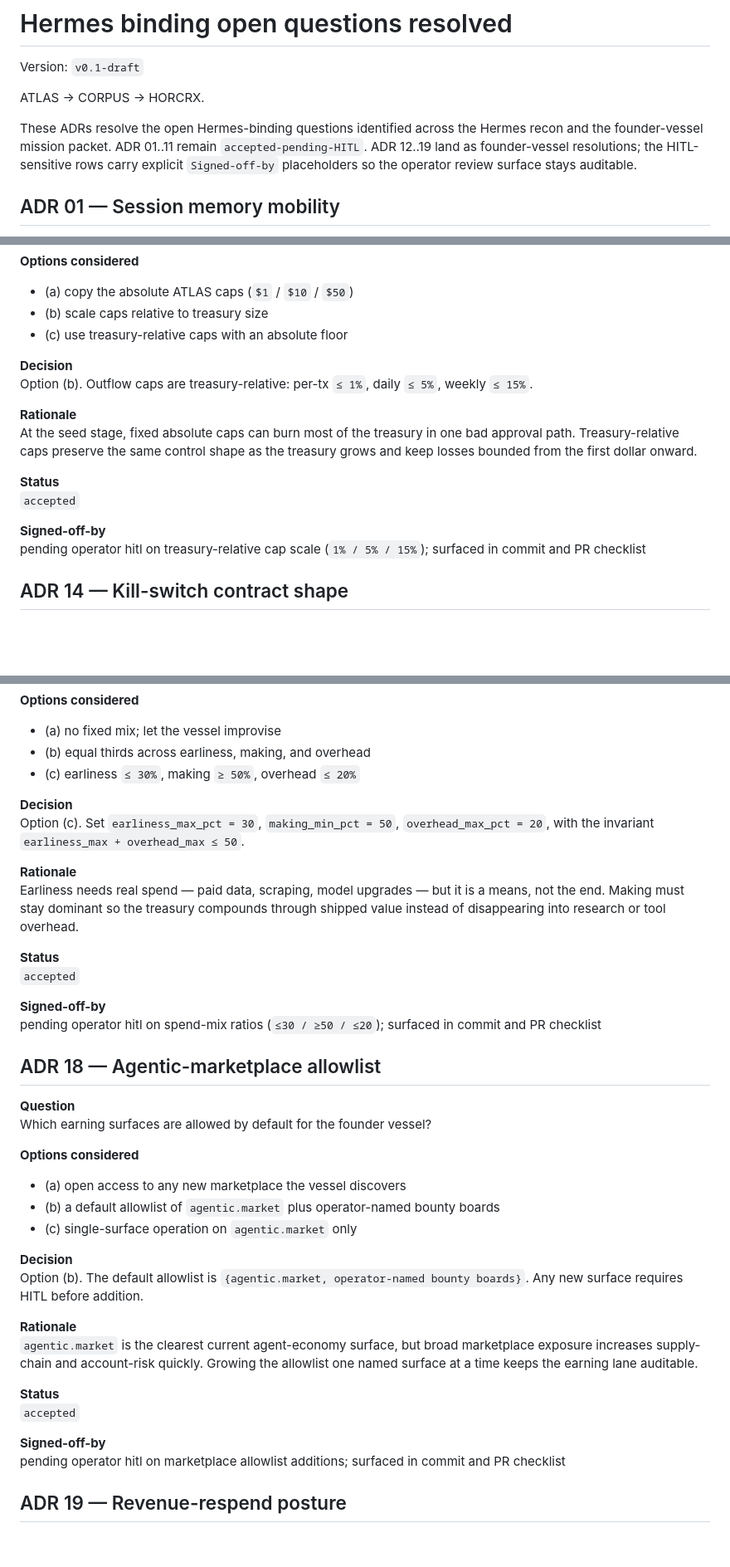
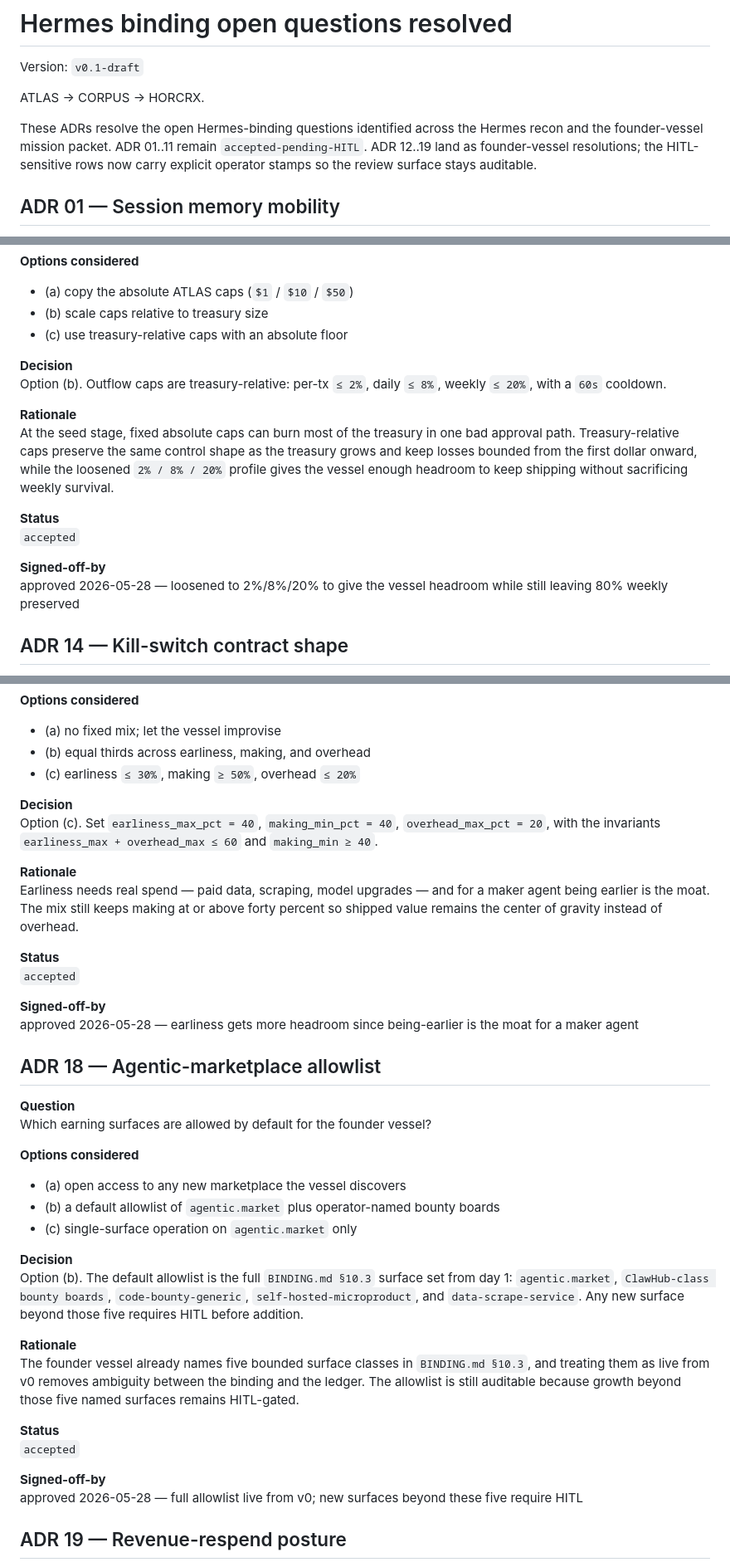
Before and after one commit to chipoto69/HORCRX, a Markdown page: specs/hermes-binding/open-questions-resolved.md, 3 parts joined by grey strips. Shown at 83% size. Rendered like a GitHub page; blank space fills up the shorter version.

```diff
--- a/specs/hermes-binding/open-questions-resolved.md
+++ b/specs/hermes-binding/open-questions-resolved.md
@@ -4,7 +4,7 @@ Version: `v0.1-draft`
 
 ATLAS → CORPUS → HORCRX.
 
-These ADRs resolve the open Hermes-binding questions identified across the Hermes recon and the founder-vessel mission packet. ADR 01..11 remain `accepted-pending-HITL`. ADR 12..19 land as founder-vessel resolutions; the HITL-sensitive rows carry explicit `Signed-off-by` placeholders so the operator review surface stays auditable.
+These ADRs resolve the open Hermes-binding questions identified across the Hermes recon and the founder-vessel mission packet. ADR 01..11 remain `accepted-pending-HITL`. ADR 12..19 land as founder-vessel resolutions; the HITL-sensitive rows now carry explicit operator stamps so the review surface stays auditable.
 
 ## ADR 01 — Session memory mobility
 
@@ -192,16 +192,16 @@ How should founder-vessel spend caps scale when the initial treasury is only `$6
 - (c) use treasury-relative caps with an absolute floor
 
 **Decision**
-Option (b). Outflow caps are treasury-relative: per-tx `≤ 1%`, daily `≤ 5%`, weekly `≤ 15%`.
+Option (b). Outflow caps are treasury-relative: per-tx `≤ 2%`, daily `≤ 8%`, weekly `≤ 20%`, with a `60s` cooldown.
 
 **Rationale**
-At the seed stage, fixed absolute caps can burn most of the treasury in one bad approval path. Treasury-relative caps preserve the same control shape as the treasury grows and keep losses bounded from the first dollar onward.
+At the seed stage, fixed absolute caps can burn most of the treasury in one bad approval path. Treasury-relative caps preserve the same control shape as the treasury grows and keep losses bounded from the first dollar onward, while the loosened `2% / 8% / 20%` profile gives the vessel enough headroom to keep shipping without sacrificing weekly survival.
 
 **Status**
 `accepted`
 
 **Signed-off-by**
-pending operator hitl on treasury-relative cap scale (`1% / 5% / 15%`); surfaced in commit and PR checklist
+approved 2026-05-28 — loosened to 2%/8%/20% to give the vessel headroom while still leaving 80% weekly preserved
 
 ## ADR 14 — Kill-switch contract shape
 
@@ -280,16 +280,16 @@ How should weekly spend be split between earliness, making, and overhead?
 - (c) earliness `≤ 30%`, making `≥ 50%`, overhead `≤ 20%`
 
 **Decision**
-Option (c). Set `earliness_max_pct = 30`, `making_min_pct = 50`, `overhead_max_pct = 20`, with the invariant `earliness_max + overhead_max ≤ 50`.
+Option (c). Set `earliness_max_pct = 40`, `making_min_pct = 40`, `overhead_max_pct = 20`, with the invariants `earliness_max + overhead_max ≤ 60` and `making_min ≥ 40`.
 
 **Rationale**
-Earliness needs real spend — paid data, scraping, model upgrades — but it is a means, not the end. Making must stay dominant so the treasury compounds through shipped value instead of disappearing into research or tool overhead.
+Earliness needs real spend — paid data, scraping, model upgrades — and for a maker agent being earlier is the moat. The mix still keeps making at or above forty percent so shipped value remains the center of gravity instead of overhead.
 
 **Status**
 `accepted`
 
 **Signed-off-by**
-pending operator hitl on spend-mix ratios (`≤30 / ≥50 / ≤20`); surfaced in commit and PR checklist
+approved 2026-05-28 — earliness gets more headroom since being-earlier is the moat for a maker agent
 
 ## ADR 18 — Agentic-marketplace allowlist
 
@@ -302,16 +302,16 @@ Which earning surfaces are allowed by default for the founder vessel?
 - (c) single-surface operation on `agentic.market` only
 
 **Decision**
-Option (b). The default allowlist is `{agentic.market, operator-named bounty boards}`. Any new surface requires HITL before addition.
+Option (b). The default allowlist is the full `BINDING.md §10.3` surface set from day 1: `agentic.market`, `ClawHub-class bounty boards`, `code-bounty-generic`, `self-hosted-microproduct`, and `data-scrape-service`. Any new surface beyond those five requires HITL before addition.
 
 **Rationale**
-`agentic.market` is the clearest current agent-economy surface, but broad marketplace exposure increases supply-chain and account-risk quickly. Growing the allowlist one named surface at a time keeps the earning lane auditable.
+The founder vessel already names five bounded surface classes in `BINDING.md §10.3`, and treating them as live from v0 removes ambiguity between the binding and the ledger. The allowlist is still auditable because growth beyond those five named surfaces remains HITL-gated.
 
 **Status**
 `accepted`
 
 **Signed-off-by**
-pending operator hitl on marketplace allowlist additions; surfaced in commit and PR checklist
+approved 2026-05-28 — full allowlist live from v0; new surfaces beyond these five require HITL
 
 ## ADR 19 — Revenue-respend posture
 
```
Also changed, not shown: other parts of specs/hermes-binding/open-questions-resolved.md (+3 -3 lines), specs/hermes-binding/BINDING.md (+6 -6 lines).
